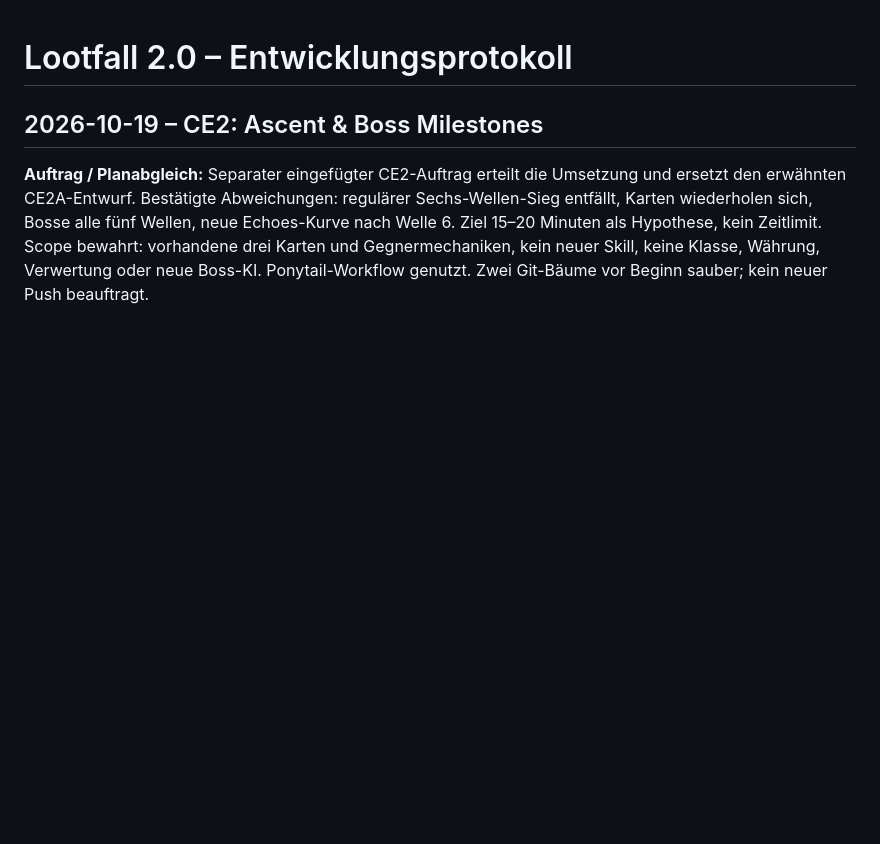
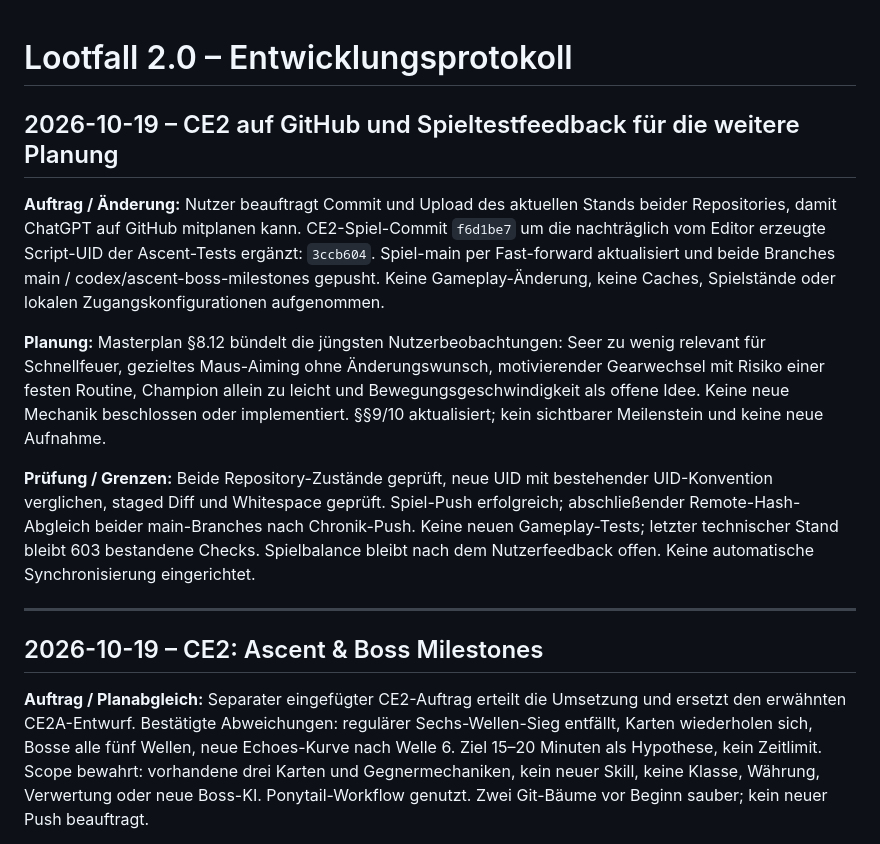
Before and after one commit to karlospeter464-hub/lootfall-2.0-devlog, a Markdown page: DEVLOG.md, the part around the change. Rendered like a GitHub page; blank space fills up the shorter version.

```diff
--- a/DEVLOG.md
+++ b/DEVLOG.md
@@ -1,4 +1,14 @@
 # Lootfall 2.0 – Entwicklungsprotokoll
+
+## 2026-10-19 – CE2 auf GitHub und Spieltestfeedback für die weitere Planung
+
+**Auftrag / Änderung:** Nutzer beauftragt Commit und Upload des aktuellen Stands beider Repositories, damit ChatGPT auf GitHub mitplanen kann. CE2-Spiel-Commit `f6d1be7` um die nachträglich vom Editor erzeugte Script-UID der Ascent-Tests ergänzt: `3ccb604`. Spiel-main per Fast-forward aktualisiert und beide Branches main / codex/ascent-boss-milestones gepusht. Keine Gameplay-Änderung, keine Caches, Spielstände oder lokalen Zugangskonfigurationen aufgenommen.
+
+**Planung:** Masterplan §8.12 bündelt die jüngsten Nutzerbeobachtungen: Seer zu wenig relevant für Schnellfeuer, gezieltes Maus-Aiming ohne Änderungswunsch, motivierender Gearwechsel mit Risiko einer festen Routine, Champion allein zu leicht und Bewegungsgeschwindigkeit als offene Idee. Keine neue Mechanik beschlossen oder implementiert. §§9/10 aktualisiert; kein sichtbarer Meilenstein und keine neue Aufnahme.
+
+**Prüfung / Grenzen:** Beide Repository-Zustände geprüft, neue UID mit bestehender UID-Konvention verglichen, staged Diff und Whitespace geprüft. Spiel-Push erfolgreich; abschließender Remote-Hash-Abgleich beider main-Branches nach Chronik-Push. Keine neuen Gameplay-Tests; letzter technischer Stand bleibt 603 bestandene Checks. Spielbalance bleibt nach dem Nutzerfeedback offen. Keine automatische Synchronisierung eingerichtet.
+
+---
 
 ## 2026-10-19 – CE2: Ascent & Boss Milestones
 
```
Also changed, not shown: LOOTFALL_MASTERPLAN.md (+14 -2 lines).
